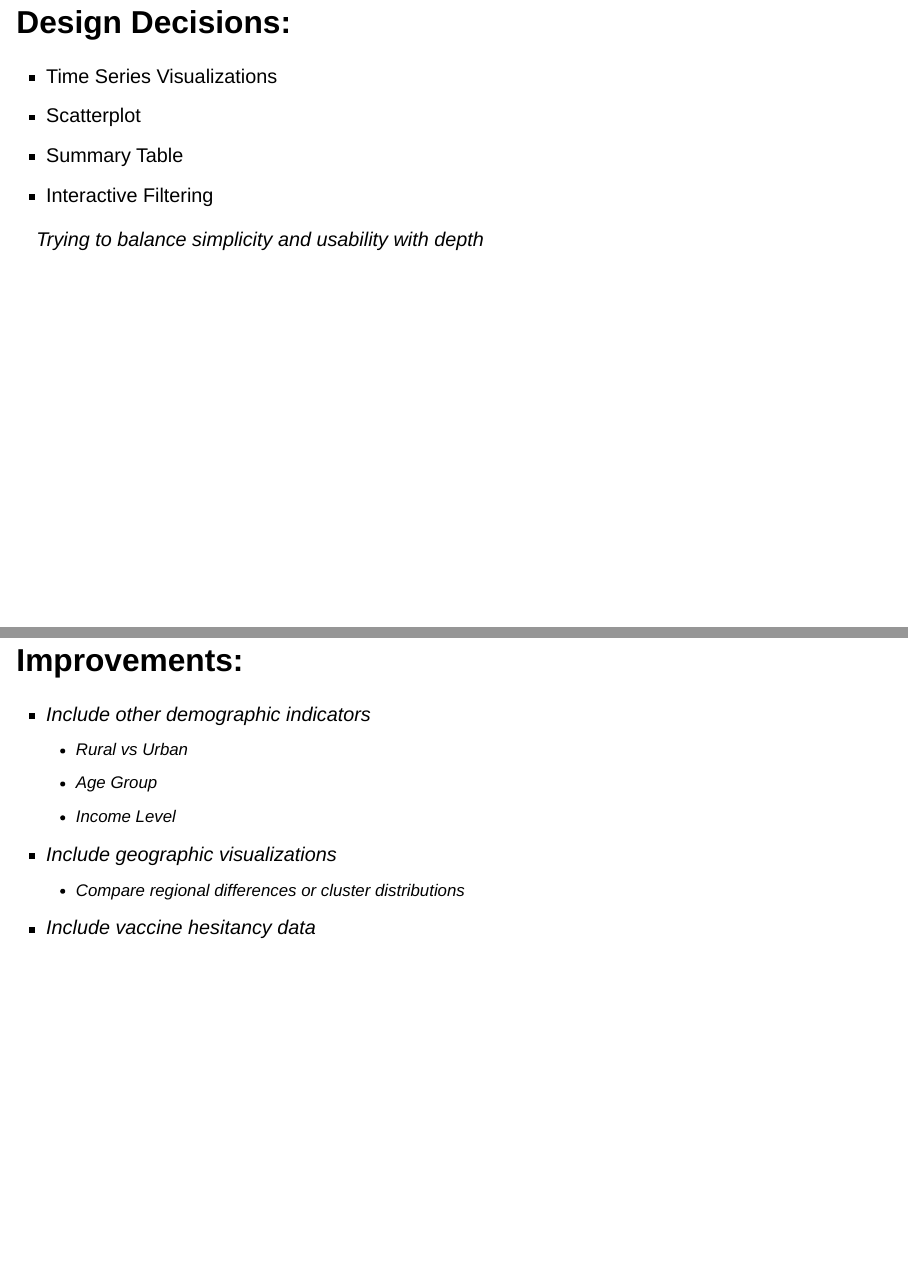
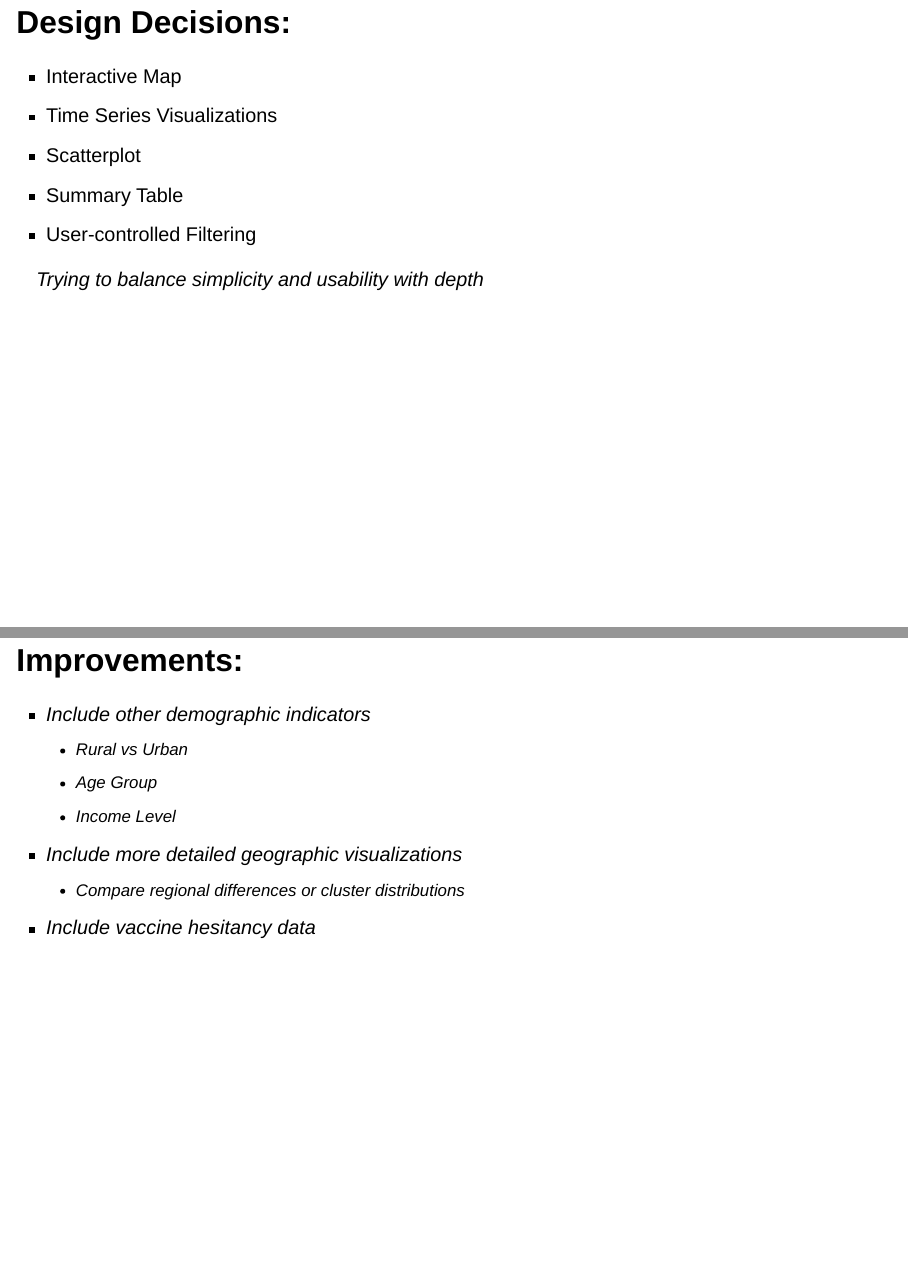
Before and after one commit to laurenlloydd/562final, a Quarto document (562final_slides.qmd): pages 5 and 7 of 7, joined at a grey line. Rendered offline with R 4.5, knitr and Pandoc in place of Quarto, with nearby package versions; drawn as Slidy slides in place of the format the file asks for.

Commit message:
Final slide updates

```diff
--- a/562final_slides.qmd
+++ b/562final_slides.qmd
@@ -43,10 +43,11 @@ format:
     -   World Bank API
 
 # Design Decisions:
+- Interactive Map
 - Time Series Visualizations
 - Scatterplot
 - Summary Table
-- Interactive Filtering
+- User-controlled Filtering
 
 *Trying to balance simplicity and usability with depth*
 
@@ -61,7 +62,7 @@ format:
   - Age Group
   - Income Level
 
-- *Include geographic visualizations*
+- *Include more detailed geographic visualizations*
   - Compare regional differences or cluster distributions
 
 - *Include vaccine hesitancy data*
```
Also changed, not shown: 562final_slides.html, 562final_slides.qmd (2 more changed lines).
